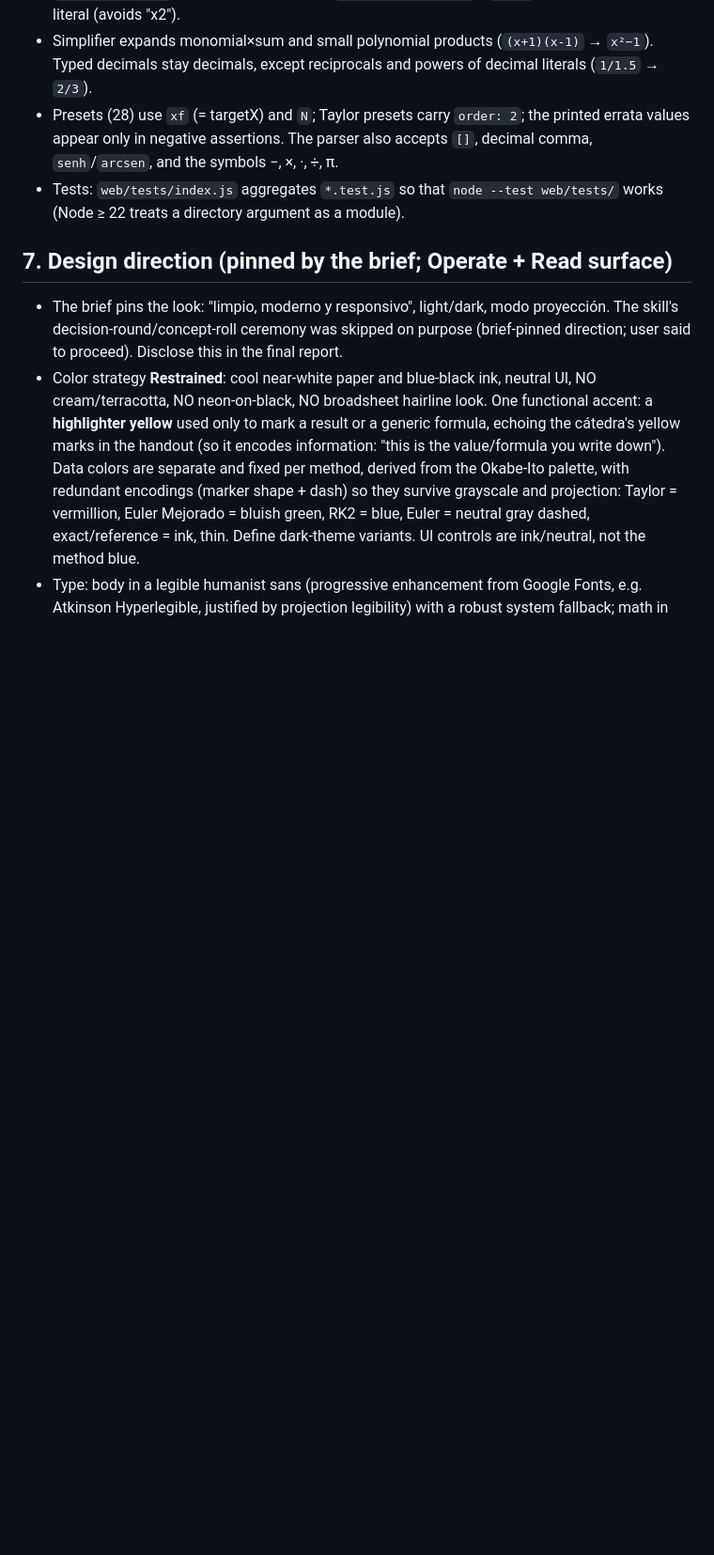
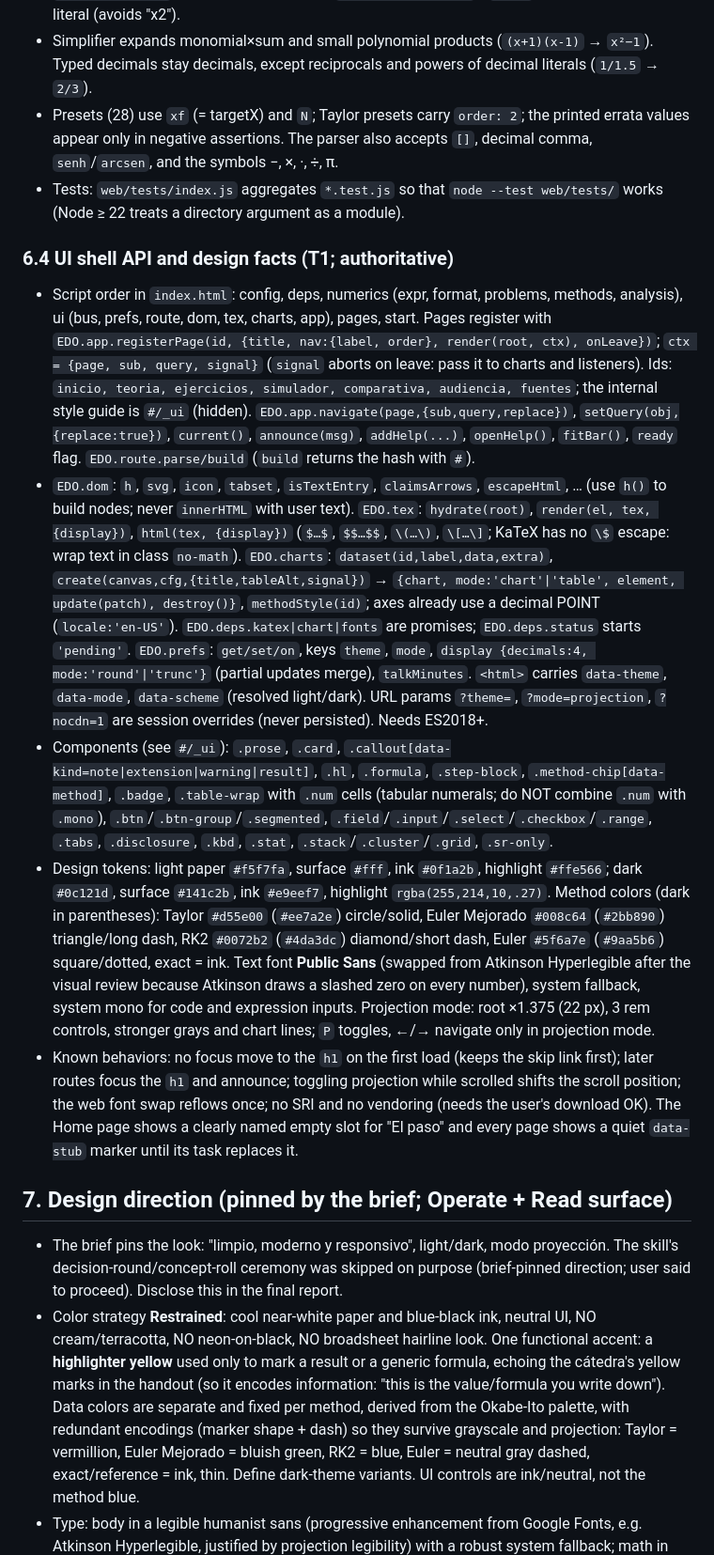
Before and after one commit to Bauti2611/edo-comparativa-grupo10, a Markdown page: odd/tasks/edo-web-comparativa.md, the part around one of its changes. Shown at 94% size. Rendered like a GitHub page; blank space fills up the shorter version.

```diff
--- a/odd/tasks/edo-web-comparativa.md
+++ b/odd/tasks/edo-web-comparativa.md
@@ -228,6 +228,14 @@ Everything numerically relevant runs at full float64; formatting happens only at
 - Presets (28) use `xf` (= targetX) and `N`; Taylor presets carry `order: 2`; the printed errata values appear only in negative assertions. The parser also accepts `[]`, decimal comma, `senh`/`arcsen`, and the symbols −, ×, ·, ÷, π.
 - Tests: `web/tests/index.js` aggregates `*.test.js` so that `node --test web/tests/` works (Node ≥ 22 treats a directory argument as a module).
 
+### 6.4 UI shell API and design facts (T1; authoritative)
+
+- Script order in `index.html`: config, deps, numerics (expr, format, problems, methods, analysis), ui (bus, prefs, route, dom, tex, charts, app), pages, start. Pages register with `EDO.app.registerPage(id, {title, nav:{label, order}, render(root, ctx), onLeave})`; `ctx = {page, sub, query, signal}` (`signal` aborts on leave: pass it to charts and listeners). Ids: `inicio, teoria, ejercicios, simulador, comparativa, audiencia, fuentes`; the internal style guide is `#/_ui` (hidden). `EDO.app.navigate(page,{sub,query,replace})`, `setQuery(obj,{replace:true})`, `current()`, `announce(msg)`, `addHelp(...)`, `openHelp()`, `fitBar()`, `ready` flag. `EDO.route.parse/build` (`build` returns the hash with `#`).
+- `EDO.dom`: `h`, `svg`, `icon`, `tabset`, `isTextEntry`, `claimsArrows`, `escapeHtml`, … (use `h()` to build nodes; never `innerHTML` with user text). `EDO.tex`: `hydrate(root)`, `render(el, tex, {display})`, `html(tex, {display})` (`$…$`, `$$…$$`, `\(…\)`, `\[…\]`; KaTeX has no `\$` escape: wrap text in class `no-math`). `EDO.charts`: `dataset(id,label,data,extra)`, `create(canvas,cfg,{title,tableAlt,signal})` → `{chart, mode:'chart'|'table', element, update(patch), destroy()}`, `methodStyle(id)`; axes already use a decimal POINT (`locale:'en-US'`). `EDO.deps.katex|chart|fonts` are promises; `EDO.deps.status` starts `'pending'`. `EDO.prefs`: `get/set/on`, keys `theme`, `mode`, `display {decimals:4, mode:'round'|'trunc'}` (partial updates merge), `talkMinutes`. `<html>` carries `data-theme`, `data-mode`, `data-scheme` (resolved light/dark). URL params `?theme=`, `?mode=projection`, `?nocdn=1` are session overrides (never persisted). Needs ES2018+.
+- Components (see `#/_ui`): `.prose`, `.card`, `.callout[data-kind=note|extension|warning|result]`, `.hl`, `.formula`, `.step-block`, `.method-chip[data-method]`, `.badge`, `.table-wrap` with `.num` cells (tabular numerals; do NOT combine `.num` with `.mono`), `.btn`/`.btn-group`/`.segmented`, `.field`/`.input`/`.select`/`.checkbox`/`.range`, `.tabs`, `.disclosure`, `.kbd`, `.stat`, `.stack`/`.cluster`/`.grid`, `.sr-only`.
+- Design tokens: light paper `#f5f7fa`, surface `#fff`, ink `#0f1a2b`, highlight `#ffe566`; dark `#0c121d`, surface `#141c2b`, ink `#e9eef7`, highlight `rgba(255,214,10,.27)`. Method colors (dark in parentheses): Taylor `#d55e00` (`#ee7a2e`) circle/solid, Euler Mejorado `#008c64` (`#2bb890`) triangle/long dash, RK2 `#0072b2` (`#4da3dc`) diamond/short dash, Euler `#5f6a7e` (`#9aa5b6`) square/dotted, exact = ink. Text font **Public Sans** (swapped from Atkinson Hyperlegible after the visual review because Atkinson draws a slashed zero on every number), system fallback, system mono for code and expression inputs. Projection mode: root ×1.375 (22 px), 3 rem controls, stronger grays and chart lines; `P` toggles, ←/→ navigate only in projection mode.
+- Known behaviors: no focus move to the `h1` on the first load (keeps the skip link first); later routes focus the `h1` and announce; toggling projection while scrolled shifts the scroll position; the web font swap reflows once; no SRI and no vendoring (needs the user's download OK). The Home page shows a clearly named empty slot for "El paso" and every page shows a quiet `data-stub` marker until its task replaces it.
+
 ## 7. Design direction (pinned by the brief; Operate + Read surface)
 
 - The brief pins the look: "limpio, moderno y responsivo", light/dark, modo proyección. The skill's decision-round/concept-roll ceremony was skipped on purpose (brief-pinned direction; user said to proceed). Disclose this in the final report.
```
Also changed, not shown: other parts of odd/tasks/edo-web-comparativa.md (+10 -4 lines).
